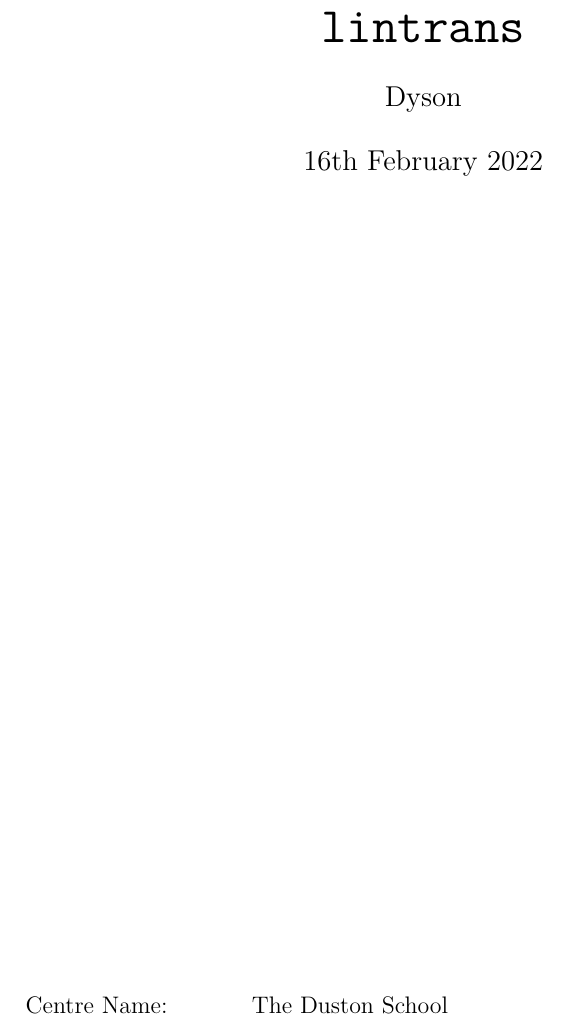
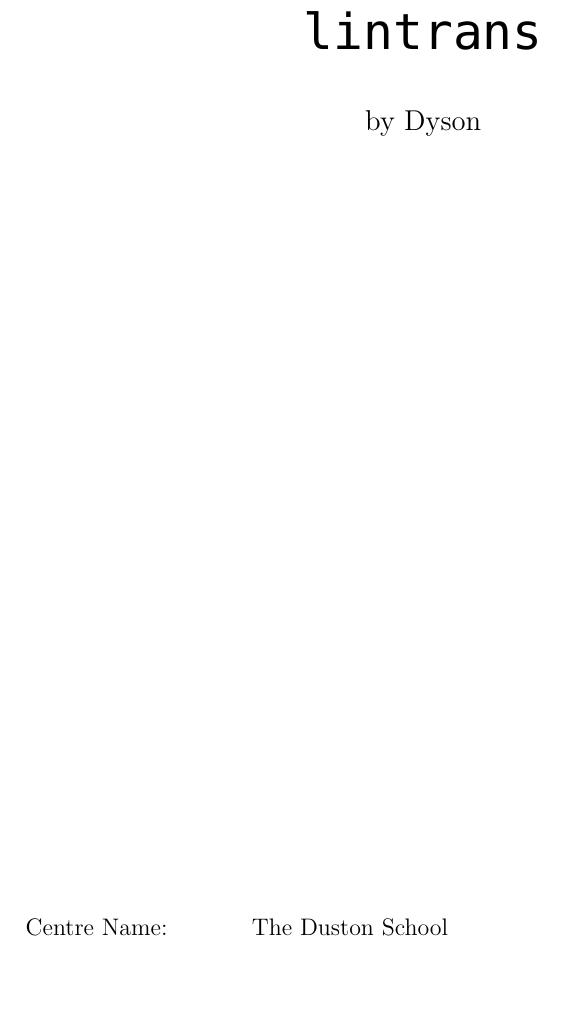
Before and after one commit to DoctorDalek1963/lintrans, a LaTeX document (main.tex): part of page 1 of 9, cut so that both start at the same text, the shorter picture padded with empty space. Compiled offline with XeLaTeX; a missing font is replaced by an installed copy or a similar font.

Commit message:
Use Hack font in title

```diff
--- a/main.tex
+++ b/main.tex
@@ -7,6 +7,9 @@
 
 \usepackage{graphicx}
 \graphicspath{{./images/}}
+
+\usepackage{fontspec}
+\newfontfamily{\hackfont}{Hack}
 
 % This just allows for a nice bibliography
 \usepackage[backend=biber, sorting=none, style=numeric]{biblatex}
@@ -39,17 +42,13 @@
 % START title page
 
 \begin{center}
-	\vspace*{5cm}
+	\vspace*{6.5cm}
 
-	\Huge{\texttt{lintrans}}
+	\Huge{\hackfont lintrans}
 
-	\vspace{0.5cm}
+	\vspace{0.8cm}
 
-	\Large{Dyson}
-
-	\vspace{0.5cm}
-
-	\Large{\today}
+	\Large{by Dyson}
 
 	\vfill
 \end{center}
```
